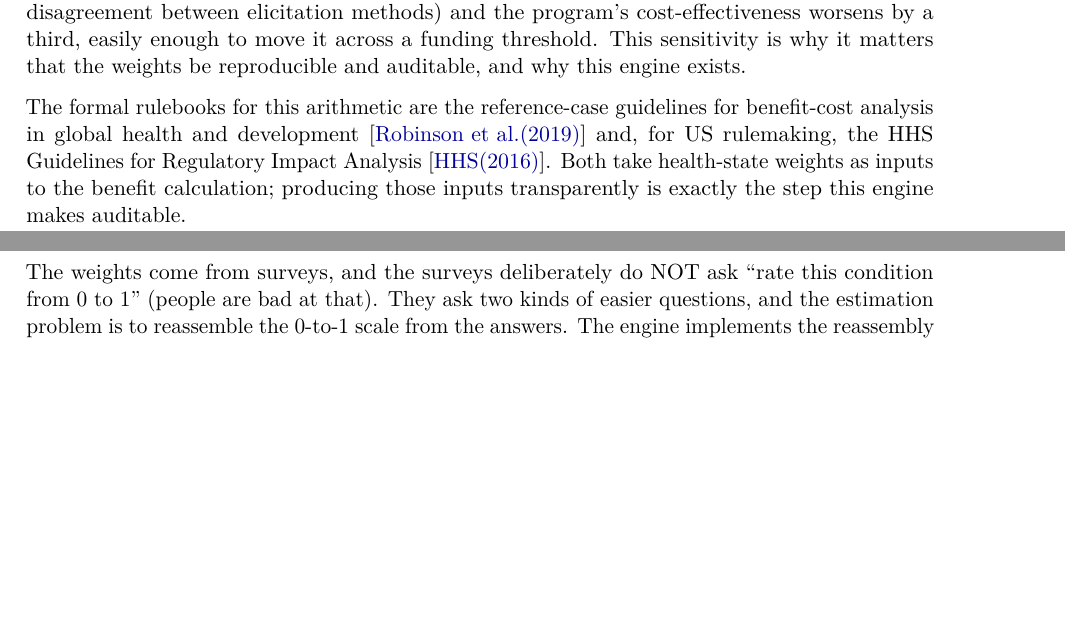
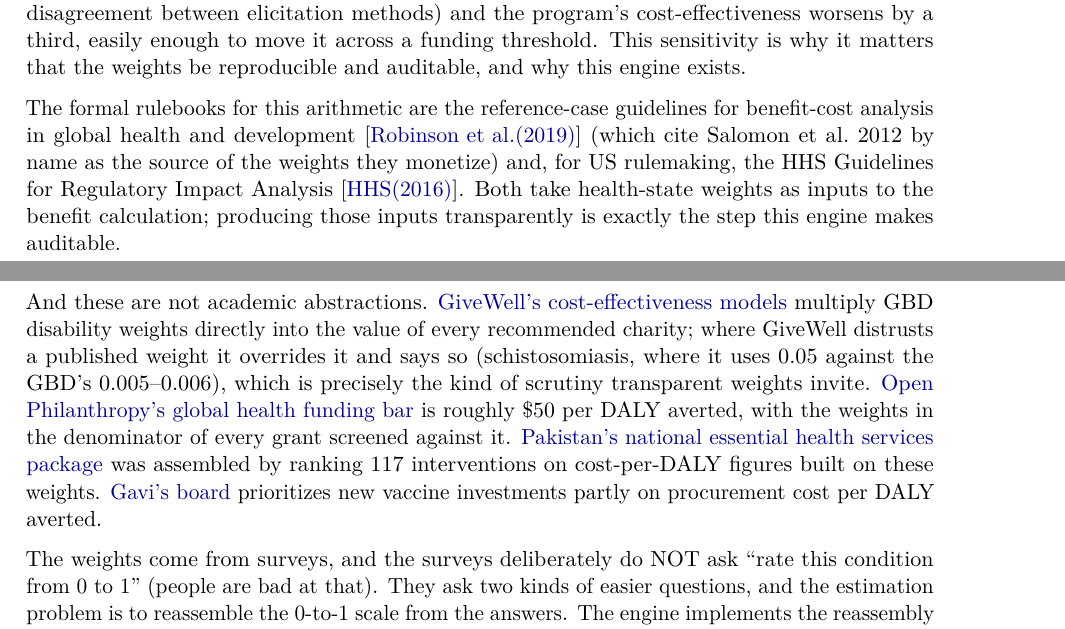
Before and after one commit to welfareweights/engine, a LaTeX paper (docs/methods.tex): two parts of pages 1 and 2 of 8, joined at a grey line, cut so that both start at the same text, the shorter picture padded with empty space. Compiled offline with pdfLaTeX.

Commit message:
Methods guide: who actually uses these numbers, with links
Section 1 now names four live users of disability weights with the
arithmetic visible: GiveWell's CEA models (including its evidentiary
override of the GBD schistosomiasis weight), Open Philanthropy's ~$50 per
DALY funding bar, Pakistan's DCP3-ranked essential health services
package, and Gavi's cost-per-DALY vaccine prioritization. Sourced by a
research pass; full catalog with provenance in the project's research
notes (outside this repo). README links the docs site.

Co-Authored-By: Claude Fable 5 <noreply@anthropic.com>

```diff
--- a/docs/methods.tex
+++ b/docs/methods.tex
@@ -41,7 +41,9 @@ A disability weight is a number between 0 and 1 that says how bad a year lived w
 
 Concretely: with a weight of 0.30, ten years lived with the condition contribute $0.30 \times 10 = 3.0$ DALYs (years of healthy life lost to disability); a death at 40 with life expectancy 80 contributes 40 DALYs. A program that cures 1{,}000 people of a 0.30-weight condition for 10 years averts 3{,}000 DALYs; at a cost of \$6 million that is \$2{,}000 per DALY averted, and that number is what gets compared across programs. The weights carry real decisions: cut the 0.30 to 0.20 (a plausible disagreement between elicitation methods) and the program's cost-effectiveness worsens by a third, easily enough to move it across a funding threshold. This sensitivity is why it matters that the weights be reproducible and auditable, and why this engine exists.
 
-The formal rulebooks for this arithmetic are the reference-case guidelines for benefit-cost analysis in global health and development \cite{robinson2019} and, for US rulemaking, the HHS Guidelines for Regulatory Impact Analysis \cite{hhs2016}. Both take health-state weights as inputs to the benefit calculation; producing those inputs transparently is exactly the step this engine makes auditable.
+The formal rulebooks for this arithmetic are the reference-case guidelines for benefit-cost analysis in global health and development \cite{robinson2019} (which cite Salomon et al.\ 2012 by name as the source of the weights they monetize) and, for US rulemaking, the HHS Guidelines for Regulatory Impact Analysis \cite{hhs2016}. Both take health-state weights as inputs to the benefit calculation; producing those inputs transparently is exactly the step this engine makes auditable.
+
+And these are not academic abstractions. \href{https://www.givewell.org/how-we-work/our-criteria/cost-effectiveness/moral-weights}{GiveWell's cost-effectiveness models} multiply GBD disability weights directly into the value of every recommended charity; where GiveWell distrusts a published weight it overrides it and says so (schistosomiasis, where it uses 0.05 against the GBD's 0.005--0.006), which is precisely the kind of scrutiny transparent weights invite. \href{https://coefficientgiving.org/research/technical-updates-to-our-global-health-and-wellbeing-cause-prioritization-framework/}{Open Philanthropy's global health funding bar} is roughly \$50 per DALY averted, with the weights in the denominator of every grant screened against it. \href{https://www.dcp-3.org/news/pakistans-investment-universal-health-coverage}{Pakistan's national essential health services package} was assembled by ranking 117 interventions on cost-per-DALY figures built on these weights. \href{https://www.gavi.org/vaccineswork/gavis-impact-2023-seven-key-statistics}{Gavi's board} prioritizes new vaccine investments partly on procurement cost per DALY averted.
 
 The weights come from surveys, and the surveys deliberately do NOT ask ``rate this condition from 0 to 1'' (people are bad at that). They ask two kinds of easier questions, and the estimation problem is to reassemble the 0-to-1 scale from the answers. The engine implements the reassembly used for the GBD weights \cite{salomon2012,salomon2015}, in three stages.
 
```
Also changed, not shown: docs/METHODS.md (+3 -1 lines), README.md, docs/methods.pdf.
